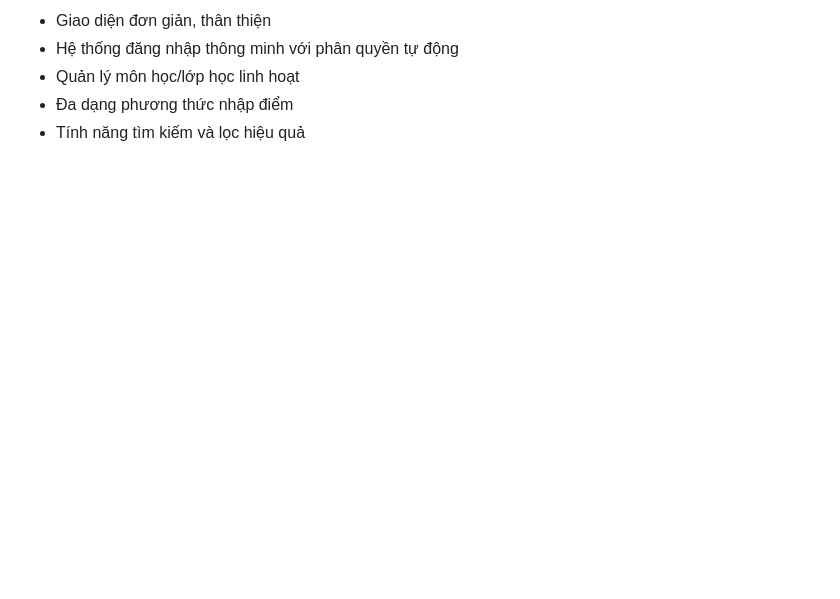
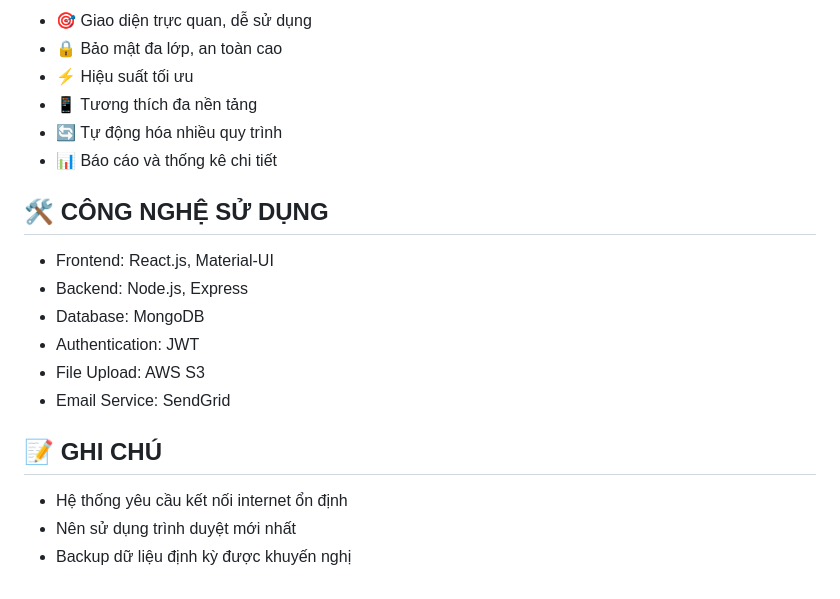
Before and after one commit to MaiThiDieuMy/ADP, a Markdown page: readme.md, the part around the change printed below. GitHub-like rendering; blank space fills up the shorter version.

```diff
--- a/readme.md
+++ b/readme.md
@@ -121,6 +99,22 @@
 
-- Giao diện đơn giản, thân thiện
-- Hệ thống đăng nhập thông minh với phân quyền tự động
-- Quản lý môn học/lớp học linh hoạt
-- Đa dạng phương thức nhập điểm
-- Tính năng tìm kiếm và lọc hiệu quả
+- 🎯 Giao diện trực quan, dễ sử dụng
+- 🔒 Bảo mật đa lớp, an toàn cao
+- ⚡ Hiệu suất tối ưu
+- 📱 Tương thích đa nền tảng
+- 🔄 Tự động hóa nhiều quy trình
+- 📊 Báo cáo và thống kê chi tiết
+
+## 🛠️ CÔNG NGHỆ SỬ DỤNG
+
+- Frontend: React.js, Material-UI
+- Backend: Node.js, Express
+- Database: MongoDB
+- Authentication: JWT
+- File Upload: AWS S3
+- Email Service: SendGrid
+
+## 📝 GHI CHÚ
+
+- Hệ thống yêu cầu kết nối internet ổn định
+- Nên sử dụng trình duyệt mới nhất
+- Backup dữ liệu định kỳ được khuyến nghị
```
Also changed, not shown: other parts of readme.md (+74 -96 lines).
